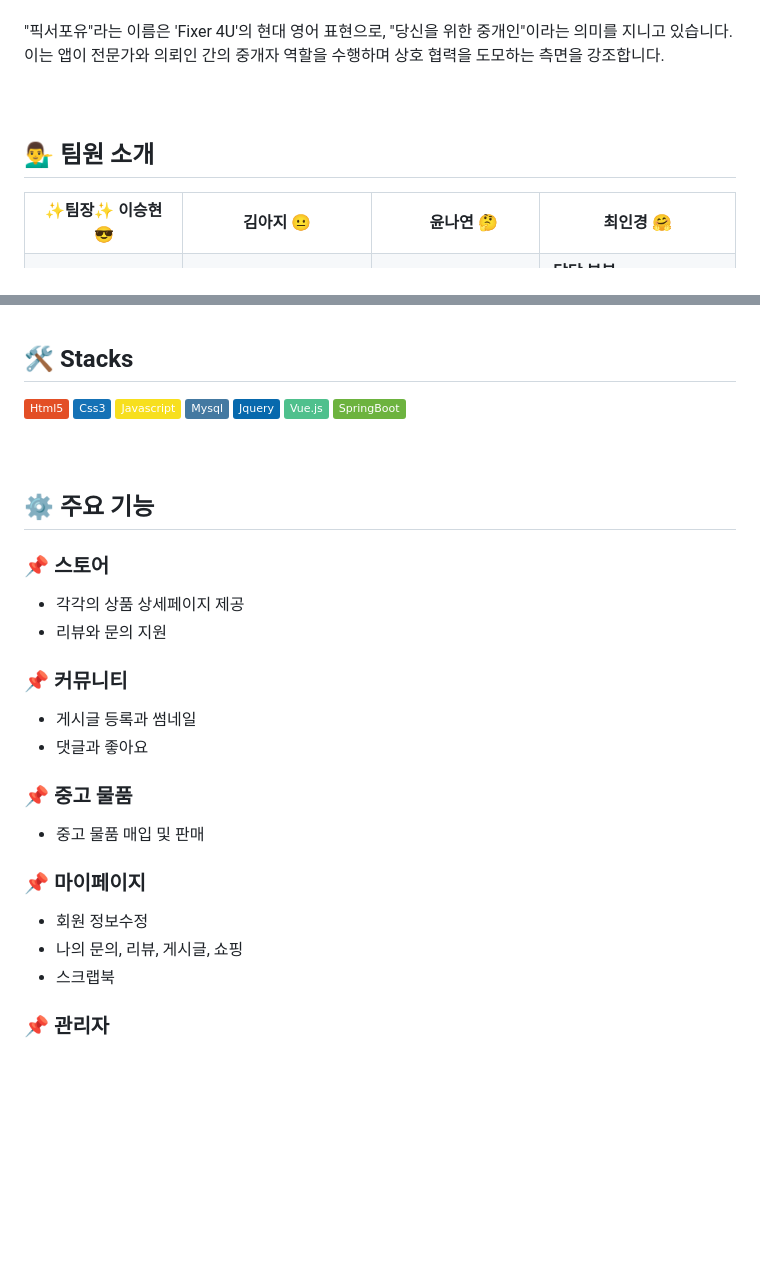
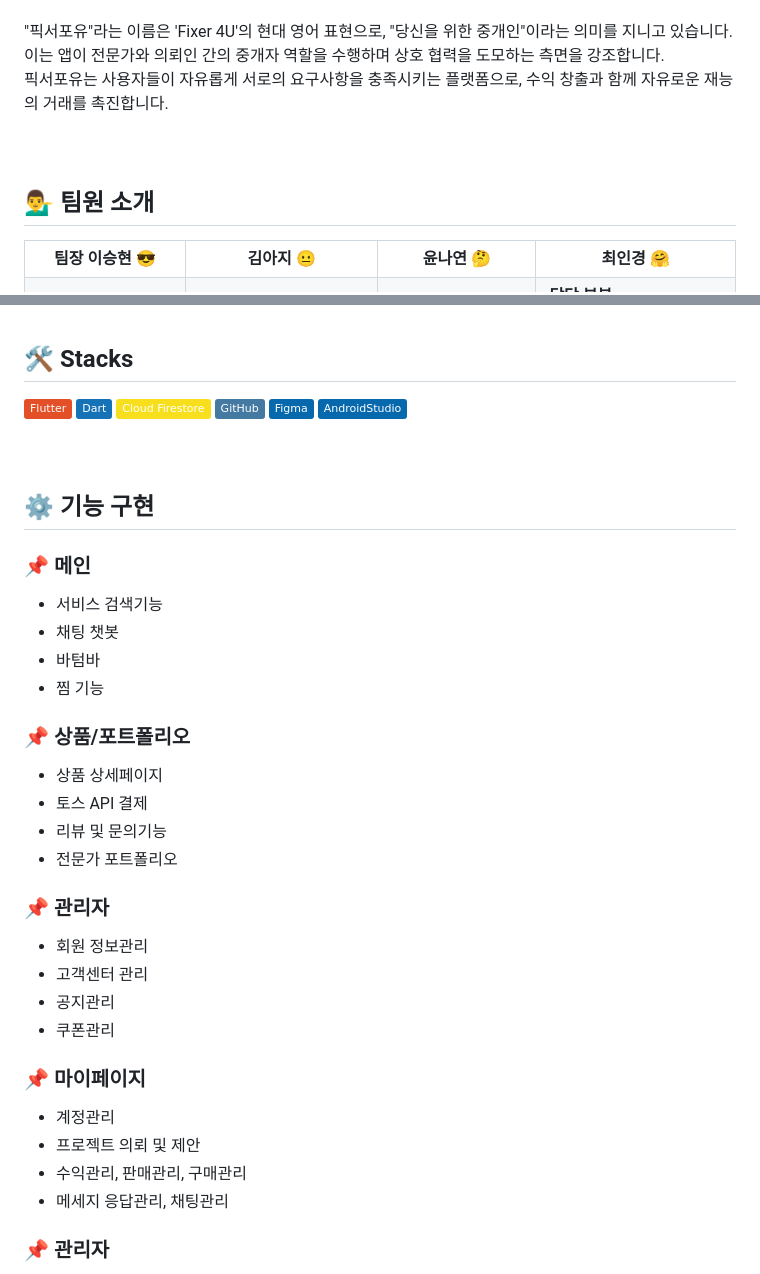
Before and after one commit to dkth1122/Flutter_Project, a Markdown page: README.md, 2 parts joined by grey strips. GitHub-like rendering; badges without logos; blank space fills up the shorter version.

Commit message:
Update README.md
ㅋㅁ

```diff
--- a/README.md
+++ b/README.md
@@ -16,14 +16,17 @@
 <div>
  "픽서포유"라는 이름은 'Fixer 4U'의 현대 영어 표현으로, "당신을 위한 중개인"이라는 의미를 지니고 있습니다. 이는 앱이 전문가와 의뢰인 간의 중개자 역할을 수행하며 상호 협력을 도모하는 측면을 강조합니다.
  </div>
+ <div>
+   픽서포유는 사용자들이 자유롭게 서로의 요구사항을 충족시키는 플랫폼으로, 수익 창출과 함께 자유로운 재능의 거래를 촉진합니다.
+ </div>
 <br>
 <br>
 <h2>💁‍♂️ 팀원 소개</h2>
 <table>
   <tr>
-    <th>✨팀장✨ 이승현 😎</th>
-    <th> 김아지 😐</th>
-    <th>　윤나연 🤔　</th>
+    <th>팀장 이승현 😎</th>
+    <th>김아지 😐</th>
+    <th>윤나연 🤔</th>
     <th>최인경 🤗</th>
   </tr>
   <tr>
@@ -41,37 +44,47 @@
 <br>
 <h2>🛠 Stacks</h2>
 <div>
-  <img src="https://img.shields.io/badge/Html5-E34F26?style=flat&logo=html5&logoColor=white"/>
-  <img src="https://img.shields.io/badge/Css3-1572B6?style=flat&logo=css3&logoColor=white"/>
-  <img src="https://img.shields.io/badge/Javascript-F7DF1E?style=flat&logo=javascript&logoColor=white"/>
-  <img src="https://img.shields.io/badge/Mysql-4479A1?style=flat&logo=mysql&logoColor=white"/>
-  <img src="https://img.shields.io/badge/Jquery-0769AD?style=flat&logo=jquery&logoColor=white"/>
-  <img src="https://img.shields.io/badge/Vue.js-4FC08D?style=flat&logo=vuedotjs&logoColor=white"/>
-  <img src="https://img.shields.io/badge/SpringBoot-6DB33F?style=flat&logo=springboot&logoColor=white"/>
+  <img src="https://img.shields.io/badge/Flutter-E34F26?style=flat&logo=html5&logoColor=white"/>
+  <img src="https://img.shields.io/badge/Dart-1572B6?style=flat&logo=css3&logoColor=white"/>
+  <img src="https://img.shields.io/badge/Cloud Firestore-F7DF1E?style=flat&logo=javascript&logoColor=white"/>
+  <img src="https://img.shields.io/badge/GitHub-4479A1?style=flat&logo=mysql&logoColor=white"/>
+  <img src="https://img.shields.io/badge/Figma-0769AD?style=flat&logo=jquery&logoColor=white"/>
+  <img src="https://img.shields.io/badge/AndroidStudio-0769AD?style=flat&logo=jquery&logoColor=white"/>
+</div>
 </div>
 <br>
 <br>
 
-<h2>⚙ 주요 기능</h2>
-<h3>📌 스토어</h3>
+<h2>⚙ 기능 구현</h2>
+<h3>📌 메인</h3>
 <ul>
-  <li>각각의 상품 상세페이지 제공</li>
-  <li>리뷰와 문의 지원</li>
+  <li>서비스 검색기능</li>
+  <li>채팅 챗봇</li>
+  <li>바텀바</li>
+  <li>찜 기능</li>
 </ul>
-<h3>📌 커뮤니티</h3>
+<h3>📌 상품/포트폴리오</h3>
 <ul>
-  <li>게시글 등록과 썸네일</li>
-  <li>댓글과 좋아요</li>
+  <li>상품 상세페이지</li>
+  <li>토스 API 결제</li>
+  <li>리뷰 및 문의기능</li>
+  <li>전문가 포트폴리오</li>
 </ul>
-<h3>📌 중고 물품</h3>
+<h3>📌 관리자</h3>
 <ul>
-  <li>중고 물품 매입 및 판매</li>
+  <li>회원 정보관리</li>
+  <li>고객센터 관리</li>
+  <li>공지관리</li>
+  <li>쿠폰관리</li>
+
 </ul>
 <h3>📌 마이페이지</h3>
 <ul>
-  <li>회원 정보수정</li>
-  <li>나의 문의, 리뷰, 게시글, 쇼핑</li>
-  <li>스크랩북</li>
+  <li>계정관리</li>
+  <li>프로젝트 의뢰 및 제안</li>
+  <li>수익관리, 판매관리, 구매관리</li>
+  <li>메세지 응답관리, 채팅관리</li>
+
 </ul>
 <h3>📌 관리자</h3>
 <ul>
```
Also changed, not shown: other parts of README.md (+1 -1 lines).
